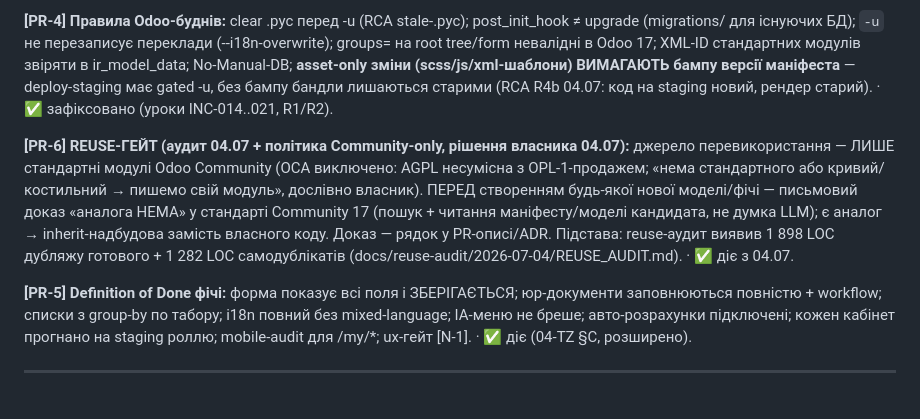
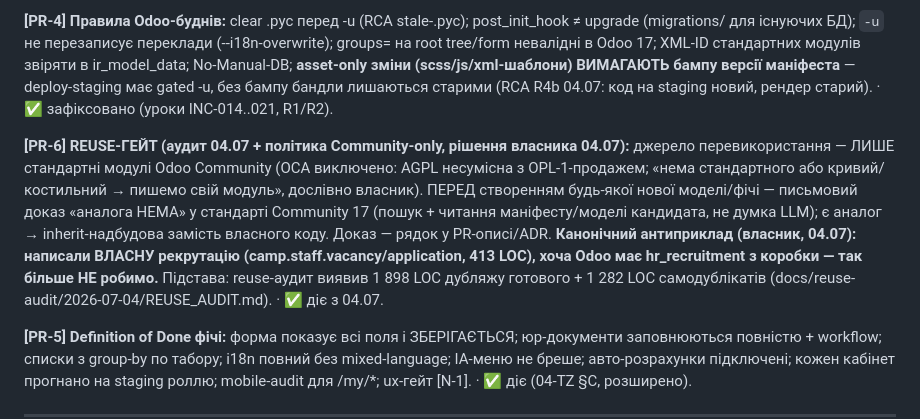
Before and after one commit to fayna-digital/fayna-campscout, a Markdown page: docs/TZ.md, the part around the change. GitHub-like rendering; blank space fills up the shorter version.

Commit message:
docs(tz): PR-6 carries the canonical anti-example (own recruitment vs stock hr_recruitment)

```diff
--- a/docs/TZ.md
+++ b/docs/TZ.md
@@ -410,7 +410,7 @@
 
 **[PR-4] Правила Odoo-буднів:** clear .pyc перед -u (RCA stale-.pyc); post_init_hook ≠ upgrade (migrations/ для існуючих БД); `-u` не перезаписує переклади (--i18n-overwrite); groups= на root tree/form невалідні в Odoo 17; XML-ID стандартних модулів звіряти в ir_model_data; No-Manual-DB; **asset-only зміни (scss/js/xml-шаблони) ВИМАГАЮТЬ бампу версії маніфеста** — deploy-staging має gated -u, без бампу бандли лишаються старими (RCA R4b 04.07: код на staging новий, рендер старий). · ✅ зафіксовано (уроки INC-014..021, R1/R2).
 
-**[PR-6] REUSE-ГЕЙТ (аудит 04.07 + політика Community-only, рішення власника 04.07):** джерело перевикористання — ЛИШЕ стандартні модулі Odoo Community (OCA виключено: AGPL несумісна з OPL-1-продажем; «нема стандартного або кривий/костильний → пишемо свій модуль», дослівно власник). ПЕРЕД створенням будь-якої нової моделі/фічі — письмовий доказ «аналога НЕМА» у стандарті Community 17 (пошук + читання маніфесту/моделі кандидата, не думка LLM); є аналог → inherit-надбудова замість власного коду. Доказ — рядок у PR-описі/ADR. Підстава: reuse-аудит виявив 1 898 LOC дубляжу готового + 1 282 LOC самодублікатів (docs/reuse-audit/2026-07-04/REUSE_AUDIT.md). · ✅ діє з 04.07.
+**[PR-6] REUSE-ГЕЙТ (аудит 04.07 + політика Community-only, рішення власника 04.07):** джерело перевикористання — ЛИШЕ стандартні модулі Odoo Community (OCA виключено: AGPL несумісна з OPL-1-продажем; «нема стандартного або кривий/костильний → пишемо свій модуль», дослівно власник). ПЕРЕД створенням будь-якої нової моделі/фічі — письмовий доказ «аналога НЕМА» у стандарті Community 17 (пошук + читання маніфесту/моделі кандидата, не думка LLM); є аналог → inherit-надбудова замість власного коду. Доказ — рядок у PR-описі/ADR. **Канонічний антиприклад (власник, 04.07): написали ВЛАСНУ рекрутацію (camp.staff.vacancy/application, 413 LOC), хоча Odoo має hr_recruitment з коробки — так більше НЕ робимо.** Підстава: reuse-аудит виявив 1 898 LOC дубляжу готового + 1 282 LOC самодублікатів (docs/reuse-audit/2026-07-04/REUSE_AUDIT.md). · ✅ діє з 04.07.
 
 **[PR-5] Definition of Done фічі:** форма показує всі поля і ЗБЕРІГАЄТЬСЯ; юр-документи заповнюються повністю + workflow; списки з group-by по табору; i18n повний без mixed-language; IA-меню не бреше; авто-розрахунки підключені; кожен кабінет прогнано на staging роллю; mobile-audit для /my/*; ux-гейт [N-1]. · ✅ діє (04-TZ §C, розширено).
 
```
